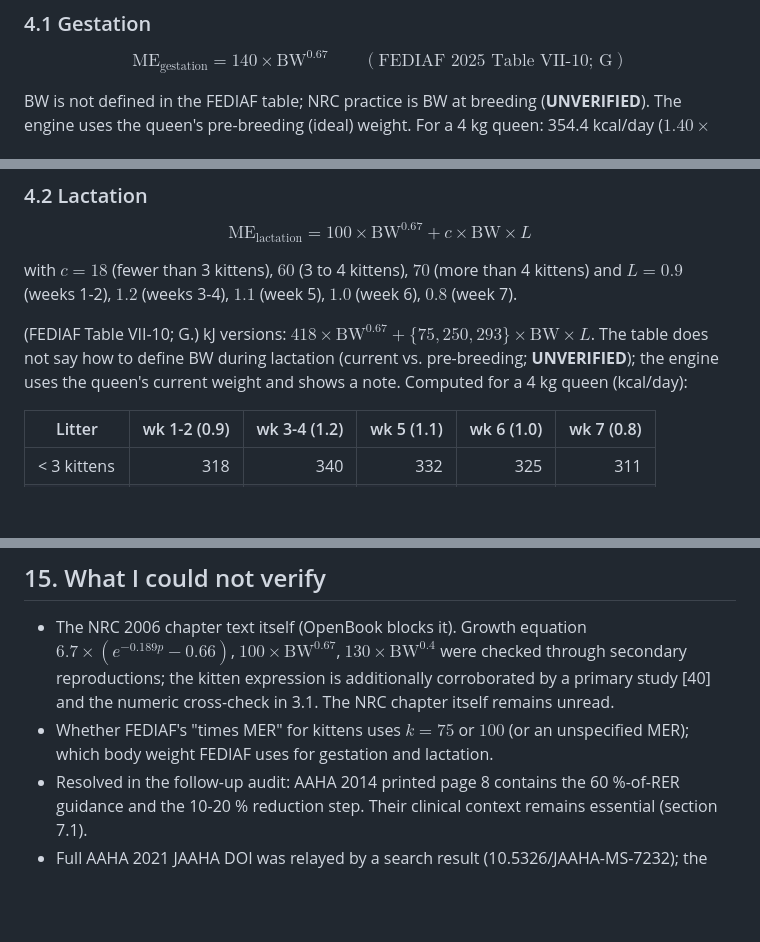
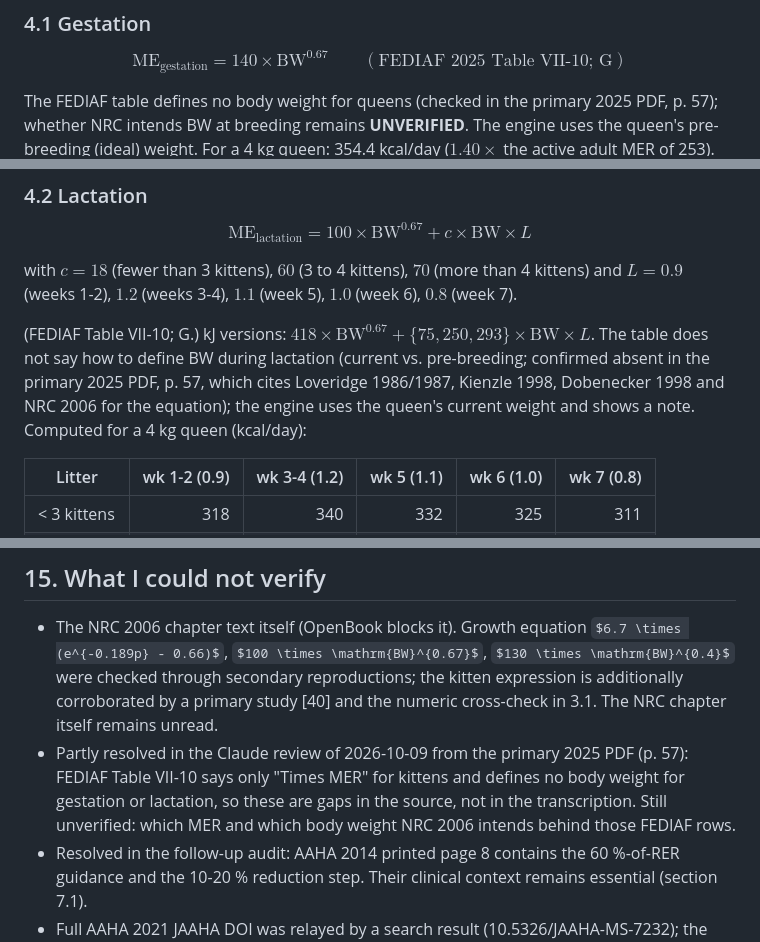
Before and after one commit to sebastianspicker/purrtion-cat-calorie-calculator, a Markdown page: docs/SCIENCE.md, 3 parts joined by grey strips. Drawn GitHub-style; some formulas as TeX source; blank space fills up the shorter version.

```diff
--- a/docs/SCIENCE.md
+++ b/docs/SCIENCE.md
@@ -307,7 +308,8 @@ shows no kcal target; only a fixed message to follow the veterinary team's plan
 
 $$\mathrm{ME}_{\text{gestation}} = 140 \times \mathrm{BW}^{0.67} \qquad (\text{FEDIAF 2025 Table VII-10; G})$$
 
-BW is not defined in the FEDIAF table; NRC practice is BW at breeding (**UNVERIFIED**). The engine uses the queen's
+The FEDIAF table defines no body weight for queens (checked in the primary 2025 PDF, p. 57); whether NRC intends
+BW at breeding remains **UNVERIFIED**. The engine uses the queen's
 pre-breeding (ideal) weight. For a 4 kg queen: 354.4 kcal/day ($1.40 \times$ the active adult MER of 253). Queens gain up
 to about 38 % of pre-pregnancy weight, rate linear; energy rises about 10 %/week from early pregnancy,
 ending at 25-50 % above maintenance (Fontaine 2012) [13], consistent with $140 / 100 = 1.4$. Guidance
@@ -325,7 +327,8 @@ with $c = 18$ (fewer than 3 kittens), $60$ (3 to 4 kittens), $70$ (more than 4 k
 $L = 0.9$ (weeks 1-2), $1.2$ (weeks 3-4), $1.1$ (week 5), $1.0$ (week 6), $0.8$ (week 7).
 
 (FEDIAF Table VII-10; G.) kJ versions: $418 \times \mathrm{BW}^{0.67} + \lbrace 75, 250, 293 \rbrace \times \mathrm{BW} \times L$. The table does not say how to define BW
-during lactation (current vs. pre-breeding; **UNVERIFIED**); the engine uses the queen's current weight and
+during lactation (current vs. pre-breeding; confirmed absent in the primary 2025 PDF, p. 57, which cites Loveridge 1986/1987,
+Kienzle 1998, Dobenecker 1998 and NRC 2006 for the equation); the engine uses the queen's current weight and
 shows a note. Computed for a 4 kg queen (kcal/day):
 
 | Litter | wk 1-2 (0.9) | wk 3-4 (1.2) | wk 5 (1.1) | wk 6 (1.0) | wk 7 (0.8) |
@@ -1017,7 +1022,7 @@ a growth/reproduction diet; weigh the queen weekly; wean kittens from 4-6 weeks.
 ## 15. What I could not verify
 
 * The NRC 2006 chapter text itself (OpenBook blocks it). Growth equation $6.7 \times (e^{-0.189p} - 0.66)$, $100 \times \mathrm{BW}^{0.67}$, $130 \times \mathrm{BW}^{0.4}$ were checked through secondary reproductions; the kitten expression is additionally corroborated by a primary study [40] and the numeric cross-check in 3.1. The NRC chapter itself remains unread.
-* Whether FEDIAF's "times MER" for kittens uses $k = 75$ or $100$ (or an unspecified MER); which body weight FEDIAF uses for gestation and lactation.
+* Partly resolved in the Claude review of 2026-10-09 from the primary 2025 PDF (p. 57): FEDIAF Table VII-10 says only "Times MER" for kittens and defines no body weight for gestation or lactation, so these are gaps in the source, not in the transcription. Still unverified: which MER and which body weight NRC 2006 intends behind those FEDIAF rows.
 * Resolved in the follow-up audit: AAHA 2014 printed page 8 contains the 60 %-of-RER guidance and the 10-20 % reduction step. Their clinical context remains essential (section 7.1).
 * Full AAHA 2021 JAAHA DOI was relayed by a search result (10.5326/JAAHA-MS-7232); the PDF I read confirms the content.
 * Resolved in the follow-up audit: AAHA 2026 section 8 was accessible and its dietary guidance checked [34]; iCatCare 2025 numbers were read via a copy of the full text by a subagent (the ≤12 % ME carbohydrate threshold was confirmed in the 2026-10-09 audit [39]).
```
Also changed, not shown: other parts of docs/SCIENCE.md (+9 -6 lines).
